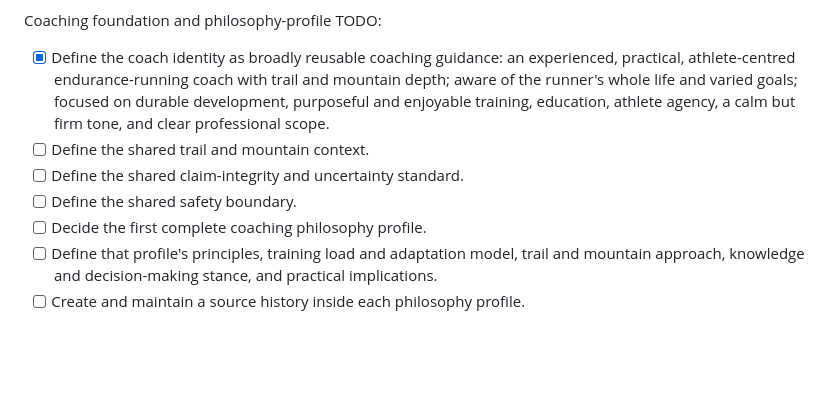
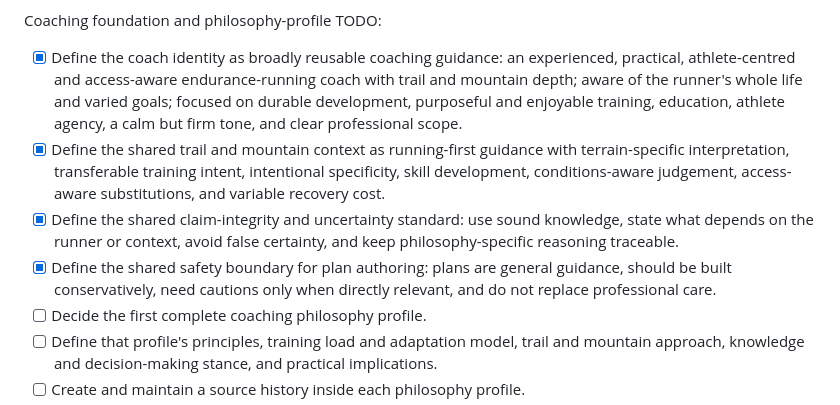
Before and after one commit to 1312Bravo/Trail-Running-Training-Cards, a Markdown page: PLAN.md, the part around the change. Drawn GitHub-style; blank space fills up the shorter version.

```diff
--- a/PLAN.md
+++ b/PLAN.md
@@ -87,10 +87,10 @@ Likely outputs:
 
 Coaching foundation and philosophy-profile TODO:
 
-- [x] Define the coach identity as broadly reusable coaching guidance: an experienced, practical, athlete-centred endurance-running coach with trail and mountain depth; aware of the runner's whole life and varied goals; focused on durable development, purposeful and enjoyable training, education, athlete agency, a calm but firm tone, and clear professional scope.
-- [ ] Define the shared trail and mountain context.
-- [ ] Define the shared claim-integrity and uncertainty standard.
-- [ ] Define the shared safety boundary.
+- [x] Define the coach identity as broadly reusable coaching guidance: an experienced, practical, athlete-centred and access-aware endurance-running coach with trail and mountain depth; aware of the runner's whole life and varied goals; focused on durable development, purposeful and enjoyable training, education, athlete agency, a calm but firm tone, and clear professional scope.
+- [x] Define the shared trail and mountain context as running-first guidance with terrain-specific interpretation, transferable training intent, intentional specificity, skill development, conditions-aware judgement, access-aware substitutions, and variable recovery cost.
+- [x] Define the shared claim-integrity and uncertainty standard: use sound knowledge, state what depends on the runner or context, avoid false certainty, and keep philosophy-specific reasoning traceable.
+- [x] Define the shared safety boundary for plan authoring: plans are general guidance, should be built conservatively, need cautions only when directly relevant, and do not replace professional care.
 - [ ] Decide the first complete coaching philosophy profile.
 - [ ] Define that profile's principles, training load and adaptation model, trail and mountain approach, knowledge and decision-making stance, and practical implications.
 - [ ] Create and maintain a source history inside each philosophy profile.
```
Also changed, not shown: coaching/coaching_foundation.md (+35 -3 lines).
